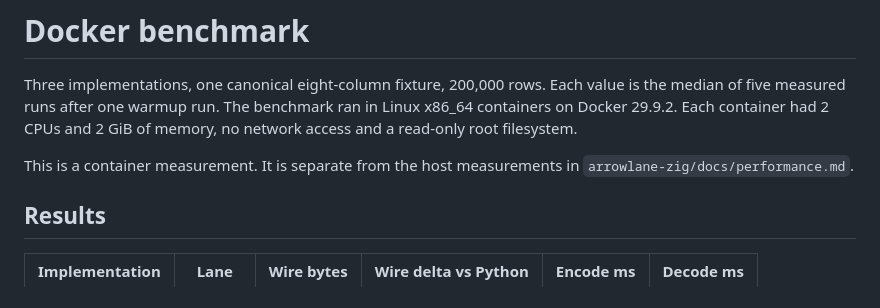
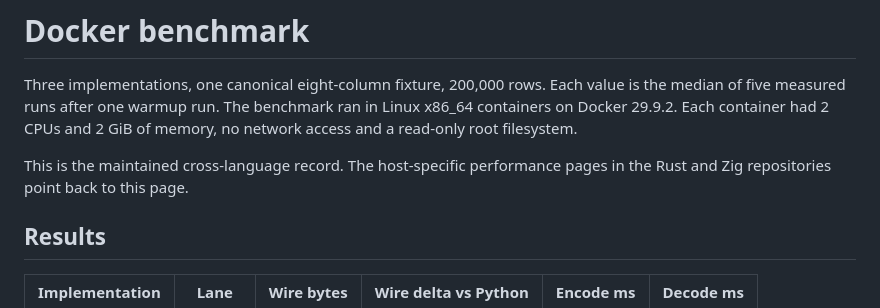
Before and after one commit to kennaidoo/arrowlane, a Markdown page: docs/docker-benchmark.md, the part around the change. Rendered like a GitHub page.

Commit message:
docs: point at the maintained benchmark record

```diff
--- a/docs/docker-benchmark.md
+++ b/docs/docker-benchmark.md
@@ -5,8 +5,8 @@ value is the median of five measured runs after one warmup run. The benchmark
 ran in Linux x86_64 containers on Docker 29.9.2. Each container had 2 CPUs and
 2 GiB of memory, no network access and a read-only root filesystem.
 
-This is a container measurement. It is separate from the host measurements in
-`arrowlane-zig/docs/performance.md`.
+This is the maintained cross-language record. The host-specific performance
+pages in the Rust and Zig repositories point back to this page.
 
 ## Results
 
```
